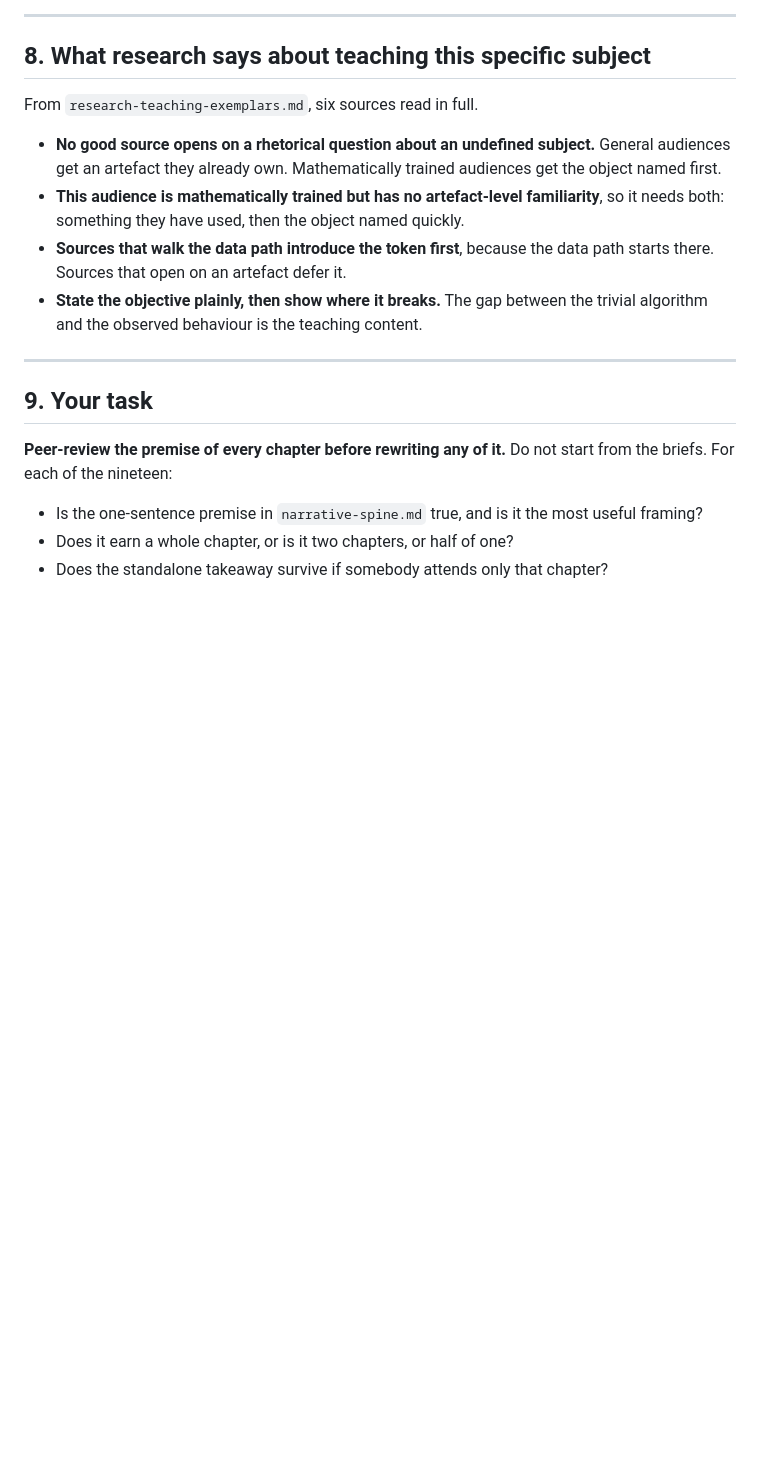
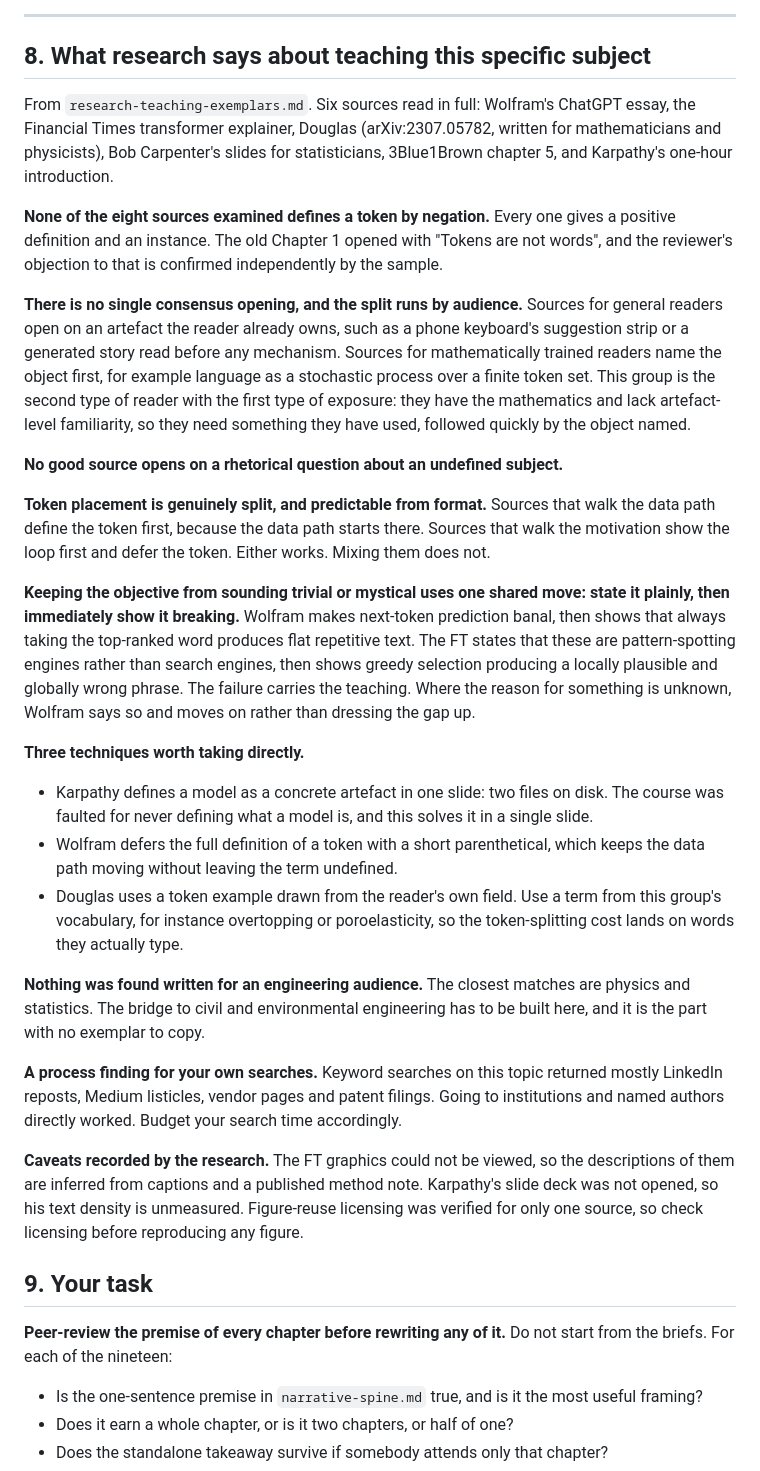
Before and after one commit to VKotzamanis/AI_Training_yasgawd, a Markdown page: curriculum/HANDOFF.md, the part around the change. GitHub-like rendering; blank space fills up the shorter version.

Commit message:
Fold the full teaching research into the handover
The exemplar research finished after the handover was written. Three findings
change what section 8 tells the next agent.

None of the eight sources examined defines a token by negation - every one gives
a positive definition and an instance. That confirms the instructor's objection
to "Tokens are not words" from an independent direction.

Karpathy defines a model as two files on disk, in one slide. The course was
faulted for never defining what a model is, and that is a directly usable fix.

Nothing was found written for an engineering audience; the closest matches are
physics and statistics, so the bridge to civil engineering has no exemplar to
copy and has to be built.

Also recorded: the opening move splits by audience rather than by taste, token
placement is predictable from whether a source walks the data path or the
motivation, and the way to keep next-token prediction from sounding trivial or
mystical is to state it plainly and then show it breaking.

Co-Authored-By: Claude Opus 5 (1M context) <noreply@anthropic.com>

```diff
--- a/curriculum/HANDOFF.md
+++ b/curriculum/HANDOFF.md
@@ -221,19 +221,59 @@ sitting on slides and competing with the argument.
 
 ## 8. What research says about teaching this specific subject
 
-From `research-teaching-exemplars.md`, six sources read in full.
+From `research-teaching-exemplars.md`. Six sources read in full: Wolfram's ChatGPT essay, the
+Financial Times transformer explainer, Douglas (arXiv:2307.05782, written for mathematicians
+and physicists), Bob Carpenter's slides for statisticians, 3Blue1Brown chapter 5, and
+Karpathy's one-hour introduction.
 
-- **No good source opens on a rhetorical question about an undefined subject.** General
-  audiences get an artefact they already own. Mathematically trained audiences get the object
-  named first.
-- **This audience is mathematically trained but has no artefact-level familiarity**, so it
-  needs both: something they have used, then the object named quickly.
-- **Sources that walk the data path introduce the token first**, because the data path starts
-  there. Sources that open on an artefact defer it.
-- **State the objective plainly, then show where it breaks.** The gap between the trivial
-  algorithm and the observed behaviour is the teaching content.
+**None of the eight sources examined defines a token by negation.** Every one gives a positive
+definition and an instance. The old Chapter 1 opened with "Tokens are not words", and the
+reviewer's objection to that is confirmed independently by the sample.
 
----
+**There is no single consensus opening, and the split runs by audience.** Sources for general
+readers open on an artefact the reader already owns, such as a phone keyboard's suggestion
+strip or a generated story read before any mechanism. Sources for mathematically trained
+readers name the object first, for example language as a stochastic process over a finite
+token set. This group is the second type of reader with the first type of exposure: they have
+the mathematics and lack artefact-level familiarity, so they need something they have used,
+followed quickly by the object named.
+
+**No good source opens on a rhetorical question about an undefined subject.**
+
+**Token placement is genuinely split, and predictable from format.** Sources that walk the data
+path define the token first, because the data path starts there. Sources that walk the
+motivation show the loop first and defer the token. Either works. Mixing them does not.
+
+**Keeping the objective from sounding trivial or mystical uses one shared move: state it
+plainly, then immediately show it breaking.** Wolfram makes next-token prediction banal, then
+shows that always taking the top-ranked word produces flat repetitive text. The FT states that
+these are pattern-spotting engines rather than search engines, then shows greedy selection
+producing a locally plausible and globally wrong phrase. The failure carries the teaching.
+Where the reason for something is unknown, Wolfram says so and moves on rather than dressing
+the gap up.
+
+**Three techniques worth taking directly.**
+
+- Karpathy defines a model as a concrete artefact in one slide: two files on disk. The course
+  was faulted for never defining what a model is, and this solves it in a single slide.
+- Wolfram defers the full definition of a token with a short parenthetical, which keeps the
+  data path moving without leaving the term undefined.
+- Douglas uses a token example drawn from the reader's own field. Use a term from this group's
+  vocabulary, for instance overtopping or poroelasticity, so the token-splitting cost lands on
+  words they actually type.
+
+**Nothing was found written for an engineering audience.** The closest matches are physics and
+statistics. The bridge to civil and environmental engineering has to be built here, and it is
+the part with no exemplar to copy.
+
+**A process finding for your own searches.** Keyword searches on this topic returned mostly
+LinkedIn reposts, Medium listicles, vendor pages and patent filings. Going to institutions and
+named authors directly worked. Budget your search time accordingly.
+
+**Caveats recorded by the research.** The FT graphics could not be viewed, so the descriptions
+of them are inferred from captions and a published method note. Karpathy's slide deck was not
+opened, so his text density is unmeasured. Figure-reuse licensing was verified for only one
+source, so check licensing before reproducing any figure.
 
 ## 9. Your task
 
```
